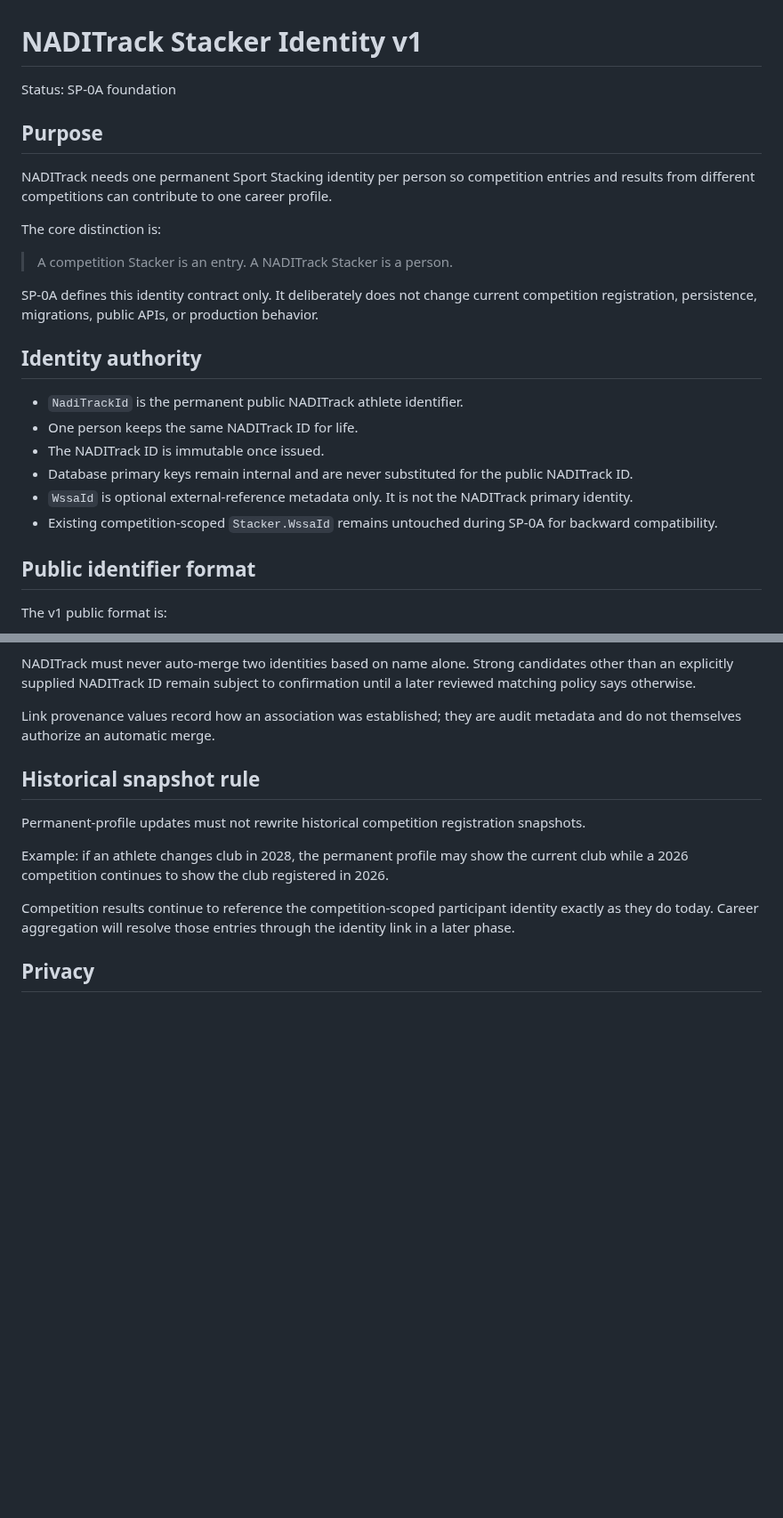
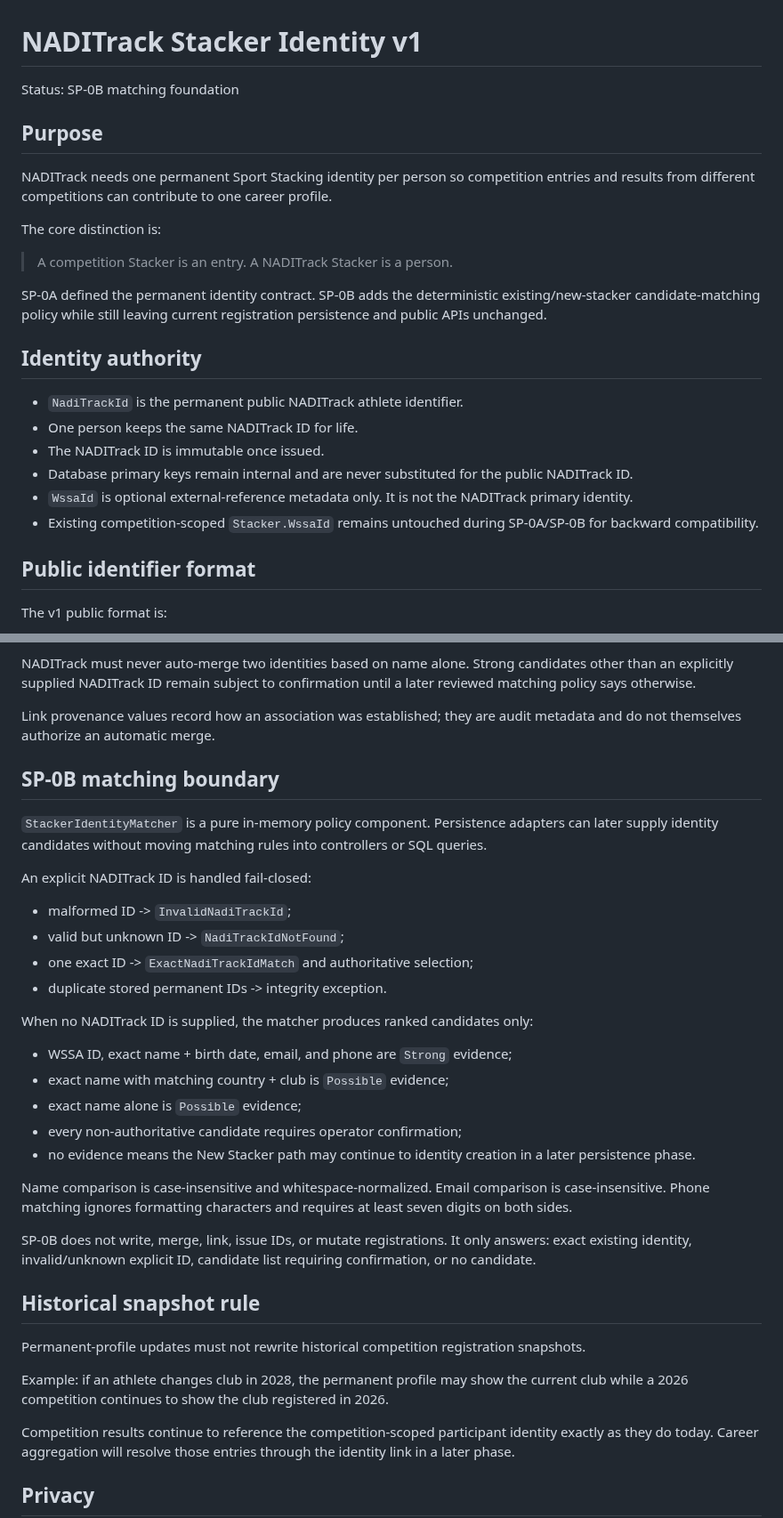
Before and after one commit to casseylim/StackMeet, a Markdown page: docs/architecture/STACKER_IDENTITY_V1.md, 2 parts joined by grey strips. Shown at 89% size. Rendered like a GitHub page; blank space fills up the shorter version.

Commit message:
docs: baseline SP-0B matching workflow

```diff
--- a/docs/architecture/STACKER_IDENTITY_V1.md
+++ b/docs/architecture/STACKER_IDENTITY_V1.md
@@ -1,6 +1,6 @@
 # NADITrack Stacker Identity v1
 
-Status: SP-0A foundation
+Status: SP-0B matching foundation
 
 ## Purpose
 
@@ -10,7 +10,7 @@ The core distinction is:
 
 > A competition Stacker is an entry. A NADITrack Stacker is a person.
 
-SP-0A defines this identity contract only. It deliberately does not change current competition registration, persistence, migrations, public APIs, or production behavior.
+SP-0A defined the permanent identity contract. SP-0B adds the deterministic existing/new-stacker candidate-matching policy while still leaving current registration persistence and public APIs unchanged.
 
 ## Identity authority
 
@@ -19,7 +19,7 @@ SP-0A defines this identity contract only. It deliberately does not change curre
 - The NADITrack ID is immutable once issued.
 - Database primary keys remain internal and are never substituted for the public NADITrack ID.
 - `WssaId` is optional external-reference metadata only. It is not the NADITrack primary identity.
-- Existing competition-scoped `Stacker.WssaId` remains untouched during SP-0A for backward compatibility.
+- Existing competition-scoped `Stacker.WssaId` remains untouched during SP-0A/SP-0B for backward compatibility.
 
 ## Public identifier format
 
@@ -76,6 +76,29 @@ NADITrack must never auto-merge two identities based on name alone. Strong candi
 
 Link provenance values record how an association was established; they are audit metadata and do not themselves authorize an automatic merge.
 
+## SP-0B matching boundary
+
+`StackerIdentityMatcher` is a pure in-memory policy component. Persistence adapters can later supply identity candidates without moving matching rules into controllers or SQL queries.
+
+An explicit NADITrack ID is handled fail-closed:
+
+- malformed ID -> `InvalidNadiTrackId`;
+- valid but unknown ID -> `NadiTrackIdNotFound`;
+- one exact ID -> `ExactNadiTrackIdMatch` and authoritative selection;
+- duplicate stored permanent IDs -> integrity exception.
+
+When no NADITrack ID is supplied, the matcher produces ranked candidates only:
+
+- WSSA ID, exact name + birth date, email, and phone are `Strong` evidence;
+- exact name with matching country + club is `Possible` evidence;
+- exact name alone is `Possible` evidence;
+- every non-authoritative candidate requires operator confirmation;
+- no evidence means the New Stacker path may continue to identity creation in a later persistence phase.
+
+Name comparison is case-insensitive and whitespace-normalized. Email comparison is case-insensitive. Phone matching ignores formatting characters and requires at least seven digits on both sides.
+
+SP-0B does not write, merge, link, issue IDs, or mutate registrations. It only answers: exact existing identity, invalid/unknown explicit ID, candidate list requiring confirmation, or no candidate.
+
 ## Historical snapshot rule
 
 Permanent-profile updates must not rewrite historical competition registration snapshots.
```
Also changed, not shown: other parts of docs/architecture/STACKER_IDENTITY_V1.md (+4 -4 lines).
